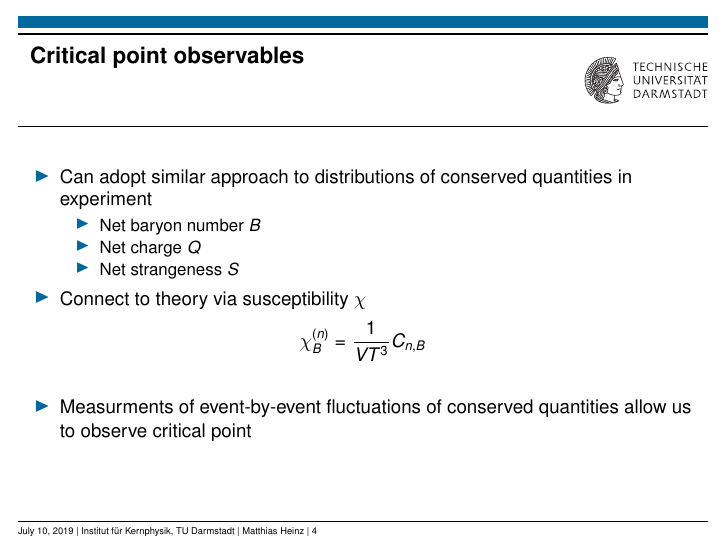
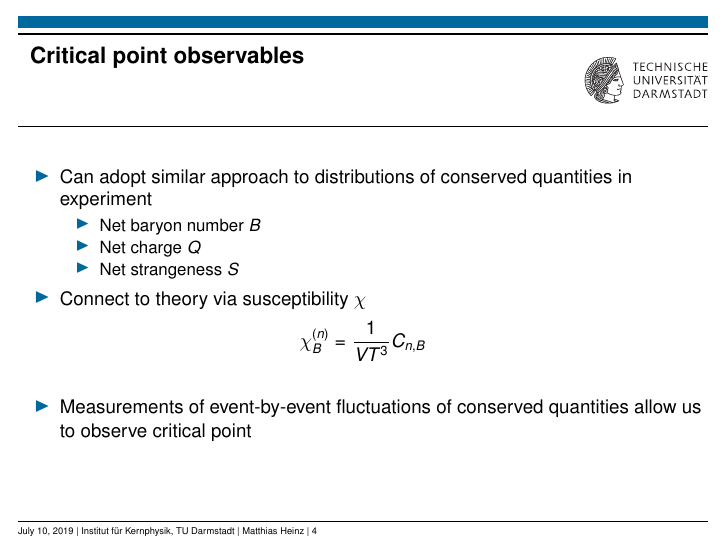
Before and after one commit to cheshyre/talks, LaTeX slides (2019/07.10_JournalClub_HeavyIonPhysics/MHeinz_STAR_EventByEvent_Fluctuations.tex): page 4 of 22. The pictures show the PDF file 2019/07.10_JournalClub_HeavyIonPhysics/MHeinz_STAR_EventByEvent_Fluctuations.pdf that the author committed with the source.

Commit message:
Fix typo

```diff
--- a/2019/07.10_JournalClub_HeavyIonPhysics/MHeinz_STAR_EventByEvent_Fluctuations.tex
+++ b/2019/07.10_JournalClub_HeavyIonPhysics/MHeinz_STAR_EventByEvent_Fluctuations.tex
@@ -93,7 +93,7 @@
       \chi_{B}^{(n)} = \frac{1}{V T^3} C_{n,B}
     \end{equation*}
     \begin{itemize}
-      \item Measurments of event-by-event fluctuations of conserved quantities allow
+      \item Measurements of event-by-event fluctuations of conserved quantities allow
         us to observe critical point
     \end{itemize}
   \end{frame}
```
Also changed, not shown: 2019/07.10_JournalClub_HeavyIonPhysics/MHeinz_STAR_EventByEvent_Fluctuations.pdf.
